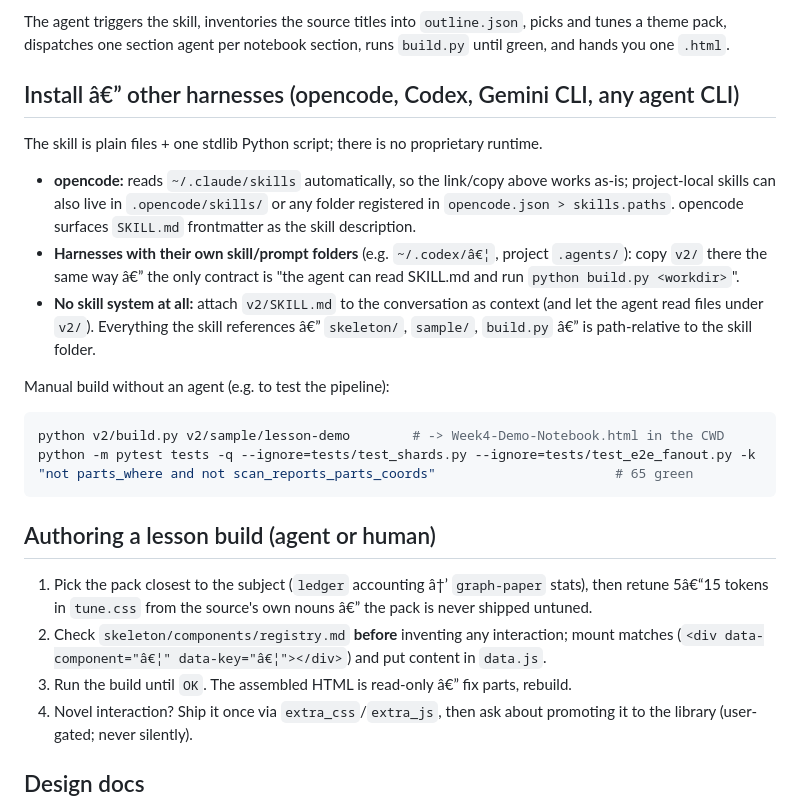
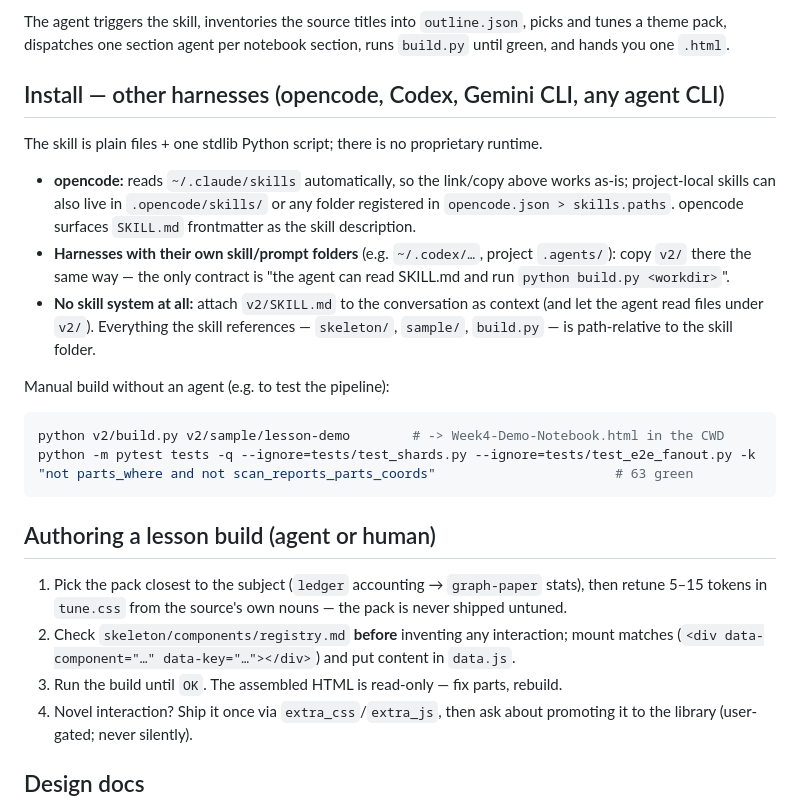
Before and after one commit to nevanzx/lesson-notebook-pipeline, a Markdown page: README.md, the part around one of its changes. GitHub-like rendering.

````diff
--- a/README.md
+++ b/README.md
@@ -114,7 +114,7 @@ The agent triggers the skill, inventories the source titles into `outline.json`,
 tunes a theme pack, dispatches one section agent per notebook section, runs `build.py`
 until green, and hands you one `.html`.
 
-## Install â€” other harnesses (opencode, Codex, Gemini CLI, any agent CLI)
+## Install — other harnesses (opencode, Codex, Gemini CLI, any agent CLI)
 
 The skill is plain files + one stdlib Python script; there is no proprietary runtime.
 
@@ -122,28 +122,28 @@ The skill is plain files + one stdlib Python script; there is no proprietary run
   project-local skills can also live in `.opencode/skills/` or any folder registered in
   `opencode.json > skills.paths`. opencode surfaces `SKILL.md` frontmatter as the skill
   description.
-- **Harnesses with their own skill/prompt folders** (e.g. `~/.codex/â€¦`, project `.agents/`):
-  copy `v2/` there the same way â€” the only contract is "the agent can read SKILL.md and run
+- **Harnesses with their own skill/prompt folders** (e.g. `~/.codex/…`, project `.agents/`):
+  copy `v2/` there the same way — the only contract is "the agent can read SKILL.md and run
   `python build.py <workdir>`".
 - **No skill system at all:** attach `v2/SKILL.md` to the conversation as context (and let
-  the agent read files under `v2/`). Everything the skill references â€”
-  `skeleton/`, `sample/`, `build.py` â€” is path-relative to the skill folder.
+  the agent read files under `v2/`). Everything the skill references —
+  `skeleton/`, `sample/`, `build.py` — is path-relative to the skill folder.
 
 Manual build without an agent (e.g. to test the pipeline):
 
 ```bash
 python v2/build.py v2/sample/lesson-demo        # -> Week4-Demo-Notebook.html in the CWD
-python -m pytest tests -q --ignore=tests/test_shards.py --ignore=tests/test_e2e_fanout.py -k "not parts_where and not scan_reports_parts_coords"                       # 65 green
+python -m pytest tests -q --ignore=tests/test_shards.py --ignore=tests/test_e2e_fanout.py -k "not parts_where and not scan_reports_parts_coords"                       # 63 green
 ```
 
 ## Authoring a lesson build (agent or human)
 
-1. Pick the pack closest to the subject (`ledger` accounting â†’ `graph-paper` stats), then
-   retune 5â€“15 tokens in `tune.css` from the source's own nouns â€” the pack is never
+1. Pick the pack closest to the subject (`ledger` accounting → `graph-paper` stats), then
+   retune 5–15 tokens in `tune.css` from the source's own nouns — the pack is never
    shipped untuned.
 2. Check `skeleton/components/registry.md` **before** inventing any interaction; mount
-   matches (`<div data-component="â€¦" data-key="â€¦"></div>`) and put content in `data.js`.
-3. Run the build until `OK`. The assembled HTML is read-only â€” fix parts, rebuild.
+   matches (`<div data-component="…" data-key="…"></div>`) and put content in `data.js`.
+3. Run the build until `OK`. The assembled HTML is read-only — fix parts, rebuild.
 4. Novel interaction? Ship it once via `extra_css`/`extra_js`, then ask about promoting it
    to the library (user-gated; never silently).
 
````
Also changed, not shown: other parts of README.md (+13 -13 lines).
